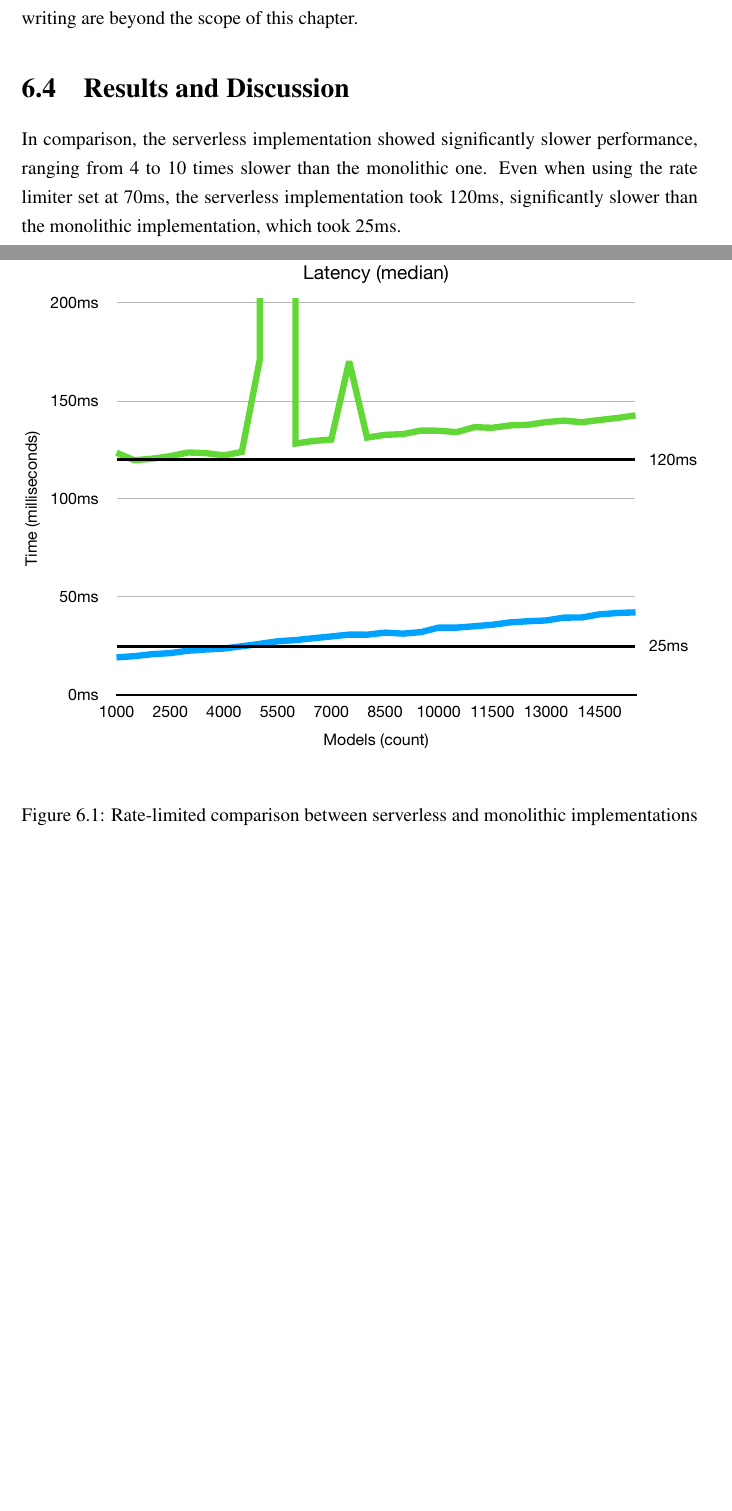
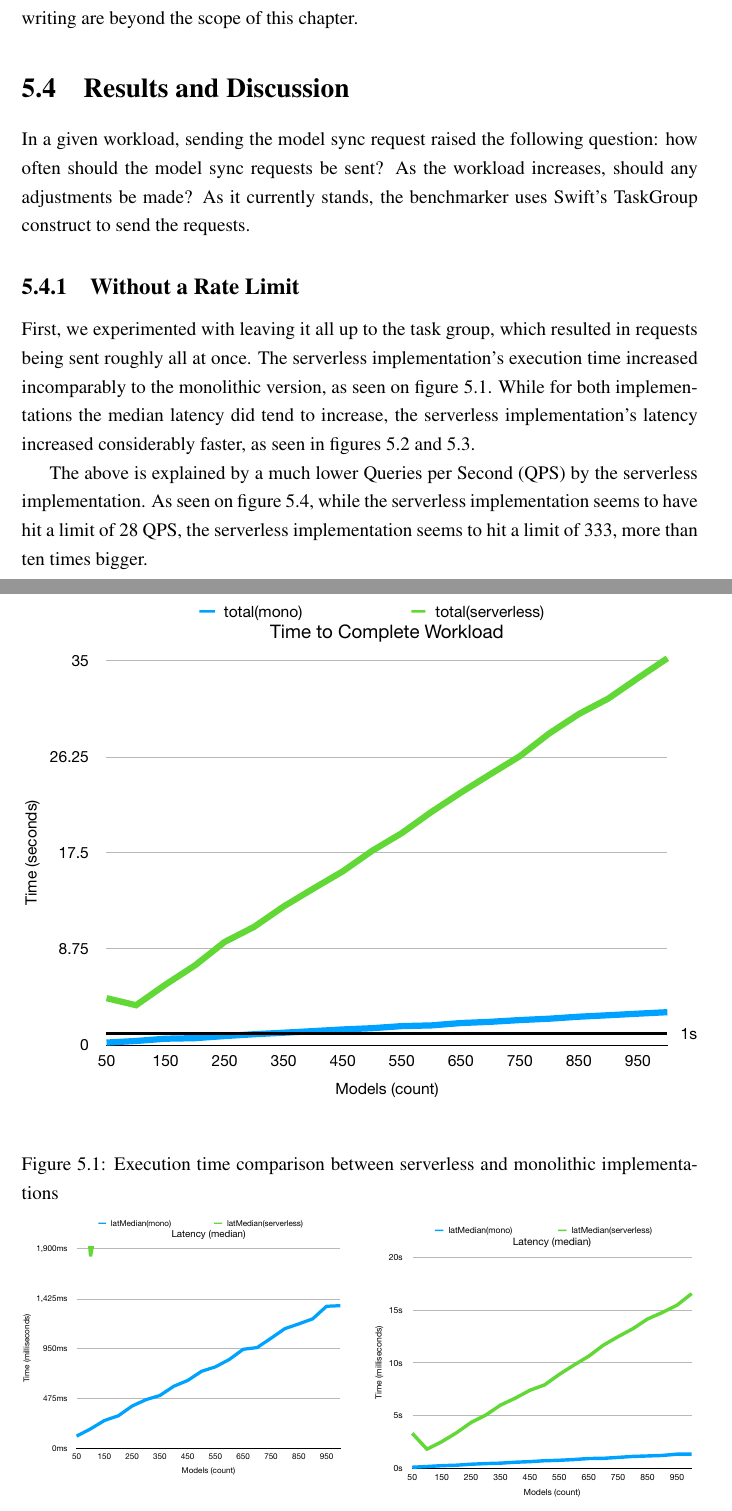
Before and after one commit to andreas16700/bsc-thesis, a LaTeX thesis (thesis.tex, which reads chapters/sync_case_study.tex): two parts of pages 53 and 54 of 55 before the commit and two parts of pages 49 and 50 of 55 after it, joined at a grey line, cut so that both start at the same text, the shorter picture padded with empty space. The pictures show the PDF file thesis.pdf that the author committed with the source.

Commit message:
almost finish case study chapter

```diff
--- a/chapters/sync_case_study.tex
+++ b/chapters/sync_case_study.tex
@@ -190,10 +190,18 @@ The above function ensures that for every workload size, every `RunnerType` gets
 
 
 \section{Results and Discussion}
-
-In comparison, the serverless implementation showed significantly slower performance, ranging from 4 to 10 times slower than the monolithic one. Even when using the rate limiter set at 70ms, the serverless implementation took 120ms, significantly slower than the monolithic implementation, which took 25ms.
-
+In a given workload, sending the model sync request raised the following question: how often should the model sync requests be sent? As the workload increases, should any adjustments be made? As it currently stands, the benchmarker uses Swift's TaskGroup construct to send the requests.
+\subsection{Without a Rate Limit}
+First, we experimented with leaving it all up to the task group, which resulted in requests being sent roughly all at once.
 \begin{figure}[h!]
     \centering
-    \includegraphics[width=\textwidth]{media/rate_l70ms_latency_med.pdf}
-    \caption{Rate-limited comparison between serverless and monolithic implementations}
+    \includegraphics[width=\textwidth]{media/no_rl_ex.pdf}
+    \caption{Execution time comparison between serverless and monolithic implementations}
+    \label{fig:rate_unlimited_comparison}
+\end{figure}
+The serverless implementation's execution time increased incomparably to the monolithic version, as seen on figure 5.1.
+While for both implementations the median latency did tend to increase, the serverless implementation's latency increased considerably faster, as seen in figures 5.2 and 5.3.
+\begin{figure}[h!]
+    \centering
+    \begin{minipage}{0.48\textwidth}
+        \centering
@@ -199,0 +216,11 @@ In comparison, the serverless implementation showed significantly slower perform
+        \label{fig:rate_unlimited_comparison_lat}
+    \end{minipage}
+\end{figure}
+
+The above is explained by a much lower Queries per Second (QPS) by the serverless implementation. As seen on figure 5.4, while the serverless implementation seems to have hit a limit of 28 QPS, the serverless implementation seems to hit a limit of 333, more than ten times bigger.
+\begin{figure}[h!]
+    \centering
+    \includegraphics[width=\textwidth]{media/no_rl_qps.pdf}
+    \caption{QPS comparison between serverless and monolithic implementations}
+    \label{fig:rate_unlimited_comparison_qps}
+\end{figure}
@@ -200,2 +234,11 @@ In comparison, the serverless implementation showed significantly slower perform
+\begin{figure}[h!]
+    \centering
+    \includegraphics[width=\textwidth]{media/rl100_lat_med.pdf}
+    \caption{Rate-limited (100ms) comparison between serverless and monolithic implementations}
     \label{fig:rate_limited_comparison}
 \end{figure}
+An interesting finding, is that the P99.9\% latency (figures 5.6 and 5.7), apart from being higher, it as less stable on the serverless implementation. This is despite utilizing less than the third of its maximum QPS.
+\begin{figure}[h!]
+    \centering
+    \begin{minipage}{0.48\textwidth}
+        \centering
@@ -202 +253,4 @@ In comparison, the serverless implementation showed significantly slower perform
+        \label{fig:rate_unlimited_comparison_lat}
+    \end{minipage}
+\end{figure}
 
@@ -208,4 +262,4 @@ There are potential avenues for improvement in the serverless system. Notably, u
 
 \section{Conclusion}
 
-The case study findings contribute to the overall conclusion of this thesis, suggesting that the benefit of migrating to a serverless implementation is not always evident and should be carefully assessed for each workflow. The case study also highlights the importance of runtime support for intra-concurrency in realizing the full potential of serverless systems. Notably, the Swift runtime was updated to the latest version to leverage its native async/await features, which played a significant role in the serverless implementation.
+The case study findings contribute to the overall conclusion of this thesis, suggesting that the benefit of migrating to a serverless implementation is not always evident and should be carefully assessed for each workflow. The case study also highlights the importance of runtime support for intra-concurrency in realizing the full potential of serverless systems. Notably, the Swift runtime was updated to the latest version to leverage its native async/await features, which played a significant role in the serverless implementation. A total of eighteen identical machines achieving a throughput of ten times less than one single, identical machine is frankly unacceptable.
```
Also changed, not shown: chapters/acks.tex (+1 -1 lines), chapters/introduction.tex (+12 -12 lines), thesis.bib (+6 -0 lines), thesis.tex (+6 -5 lines), media/no_rl_ex.pdf (added), media/no_rl_lat_med.pdf (added), media/no_rl_mono_lat_med.pdf (added), media/no_rl_qps.pdf (added), media/rl100_lat_med.pdf (added), media/rl100_qps.pdf (added), media/rl100_tl.pdf (added), media/rl100_tl_mono.pdf (added), thesis.bbl, thesis.pdf, 1 more files, 8 other files.
